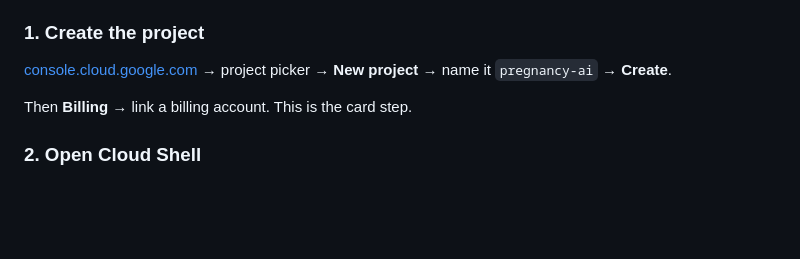
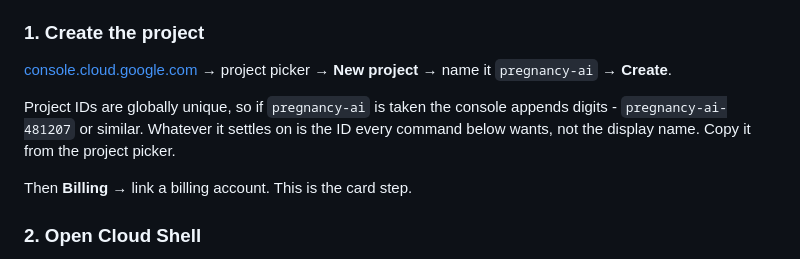
Before and after one commit to Mounya1/pregnancy-ai-project, a Markdown page: DEPLOY.md, the part around the change. Rendered like a GitHub page; blank space fills up the shorter version.

Commit message:
Note that Cloud project IDs are globally unique
The console silently appends digits when the name is taken, and every
gcloud command afterwards wants the ID, not the display name.

Co-Authored-By: Claude Opus 5 <noreply@anthropic.com>
Claude-Session: https://claude.ai/code/session_01B7xxKBoVwQxNTzz2vQmu1h

```diff
--- a/DEPLOY.md
+++ b/DEPLOY.md
@@ -100,6 +100,11 @@ treat that as non-negotiable.
 
 [console.cloud.google.com](https://console.cloud.google.com) → project picker →
 **New project** → name it `pregnancy-ai` → **Create**.
+
+Project IDs are globally unique, so if `pregnancy-ai` is taken the console
+appends digits - `pregnancy-ai-481207` or similar. Whatever it settles on is
+the ID every command below wants, not the display name. Copy it from the
+project picker.
 
 Then **Billing** → link a billing account. This is the card step.
 
```
